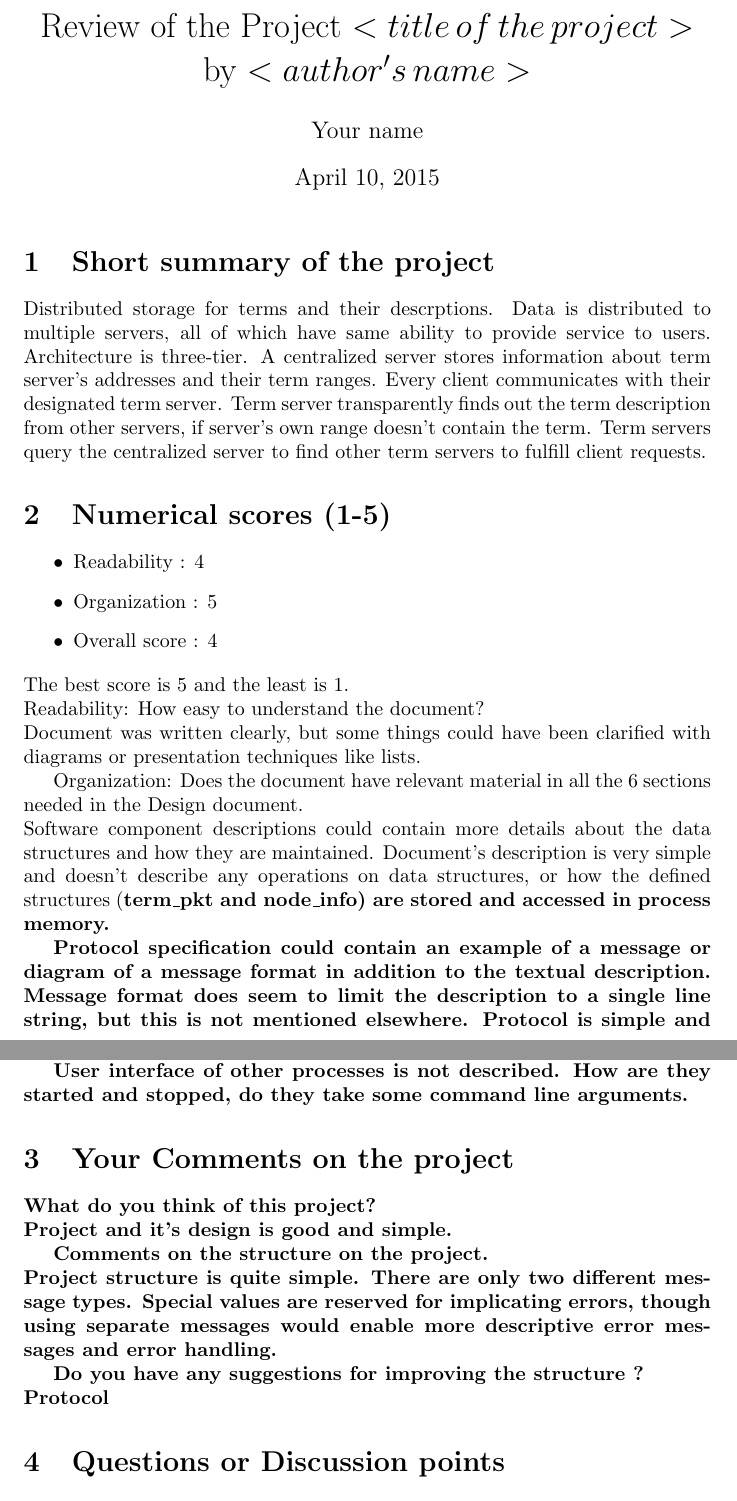
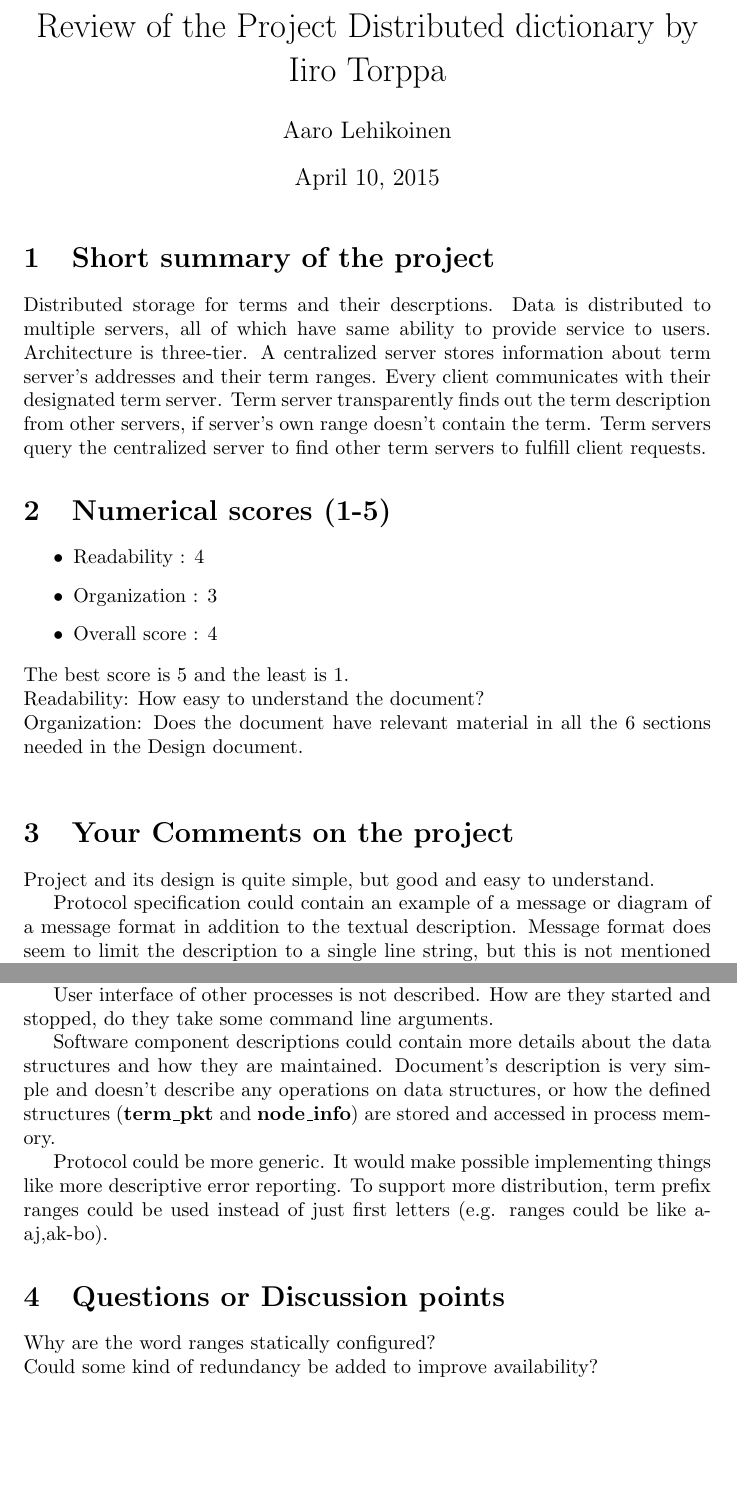
Before and after one commit to jaapo/netpro-project, a LaTeX document (doc/reviews/nwp2015_review_Aaro_Lehikoinen_Distributed_Dictionary.tex): two parts of pages 1 and 2 of 2, joined at a grey line, cut so that both start at the same text, the shorter picture padded with empty space. Compiled offline with pdfLaTeX.

Commit message:
peer reviews written

```diff
--- a/doc/reviews/nwp2015_review_Aaro_Lehikoinen_Distributed_Dictionary.tex
+++ b/doc/reviews/nwp2015_review_Aaro_Lehikoinen_Distributed_Dictionary.tex
@@ -5,8 +5,8 @@
 \documentclass{article}
 \begin{document}
 
-\title{Review of the Project $<title\, of\, the \, project>$ by $<author's\,name>$ }
-\author{Your name}
+\title{Review of the Project Distributed dictionary by Iiro Torppa}
+\author{Aaro Lehikoinen}
 \maketitle
 \section{Short summary of the project}
 Distributed storage for terms and their descrptions. Data is distributed to multiple servers, all of which have same ability to provide service to users. Architecture is three-tier. A centralized server stores information about term server's addresses and their term ranges.
@@ -16,36 +16,28 @@ Term servers query the centralized server to find other term servers to fulfill
 
 \begin{itemize}
 \item Readability : 4
-\item Organization : 5
+\item Organization : 3
 \item Overall score : 4
 \end{itemize}
 
 \noindent The best score is 5 and the least is 1.\\
 Readability: How easy to understand the document? \\
-Document was written clearly, but some things could have been clarified with diagrams or presentation techniques like lists.
-
 Organization: Does the document have relevant material in all the 6 sections needed in  the Design document.\\
-%Design description is clear and
-Software component descriptions could contain more details about the data structures and how they are maintained. Document's description is very simple and doesn't describe any operations on data structures, or how the defined structures (\bf{term\_pkt} and \bf{node\_info}) are stored and accessed in process memory.
+\section{Your Comments on the project}
+Project and its design is quite simple, but good and easy to understand.
 
 Protocol specification could contain an example of a message or diagram of a message format in addition to the textual description. Message format does seem to limit the description to a single line string, but this is not mentioned elsewhere. Protocol is simple and contains few different messages which is good as it makes reading the design document easy. Some diagram or other technique could have been used to describe component interactions more clearly.
 
 Names and locations of files aren't specified. Data file operations aren't described. Is the file updated and read every time new command is received, or is the in-memory data structured written to the file after process terminates and read from disk to memory at process startup?
 
 User interface of other processes is not described. How are they started and stopped, do they take some command line arguments.
-\section{Your Comments on the project}
-What do you think of this project?\\
-Project and it's design is good and simple.
 
-Comments on the structure on the project.\\
-Project structure is quite simple. There are only two different message types. Special values are reserved for implicating errors, though using separate messages would enable more descriptive error messages and error handling.
+Software component descriptions could contain more details about the data structures and how they are maintained. Document's description is very simple and doesn't describe any operations on data structures, or how the defined structures (\textbf{term\_pkt} and \textbf{node\_info}) are stored and accessed in process memory.
 
-Do you have any suggestions for improving the structure ? \\
-Protocol
+Protocol could be more generic. It would make possible implementing things like more descriptive error reporting. To support more distribution, term prefix ranges could be used instead of just first letters (e.g. ranges could be like a-aj,ak-bo).
 
 \section{Questions or Discussion points}
-
-
-
+Why are the word ranges statically configured?\\
+Could some kind of redundancy be added to improve availability?
 
 \end{document}
```
Also changed, not shown: doc/desc/files.md (+0 -1 lines), doc/reviews/notes_openvpn.txt (added, +2 -0 lines), doc/reviews/nwp2015_review_Aaro_Lehikoinen_OpenVPN_Cluster_Management.tex (added, +37 -0 lines), doc/desc/protocols.md (line endings or trailing spaces), 1 other file.
